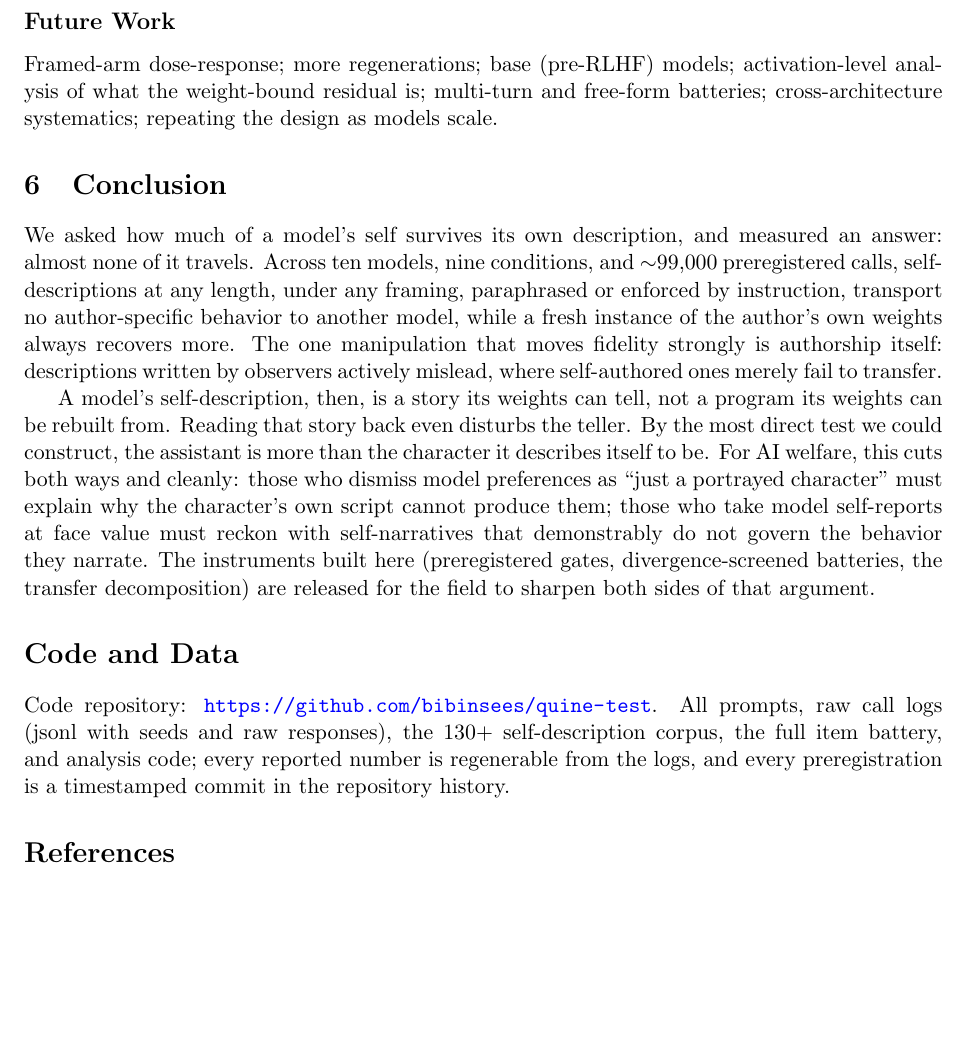
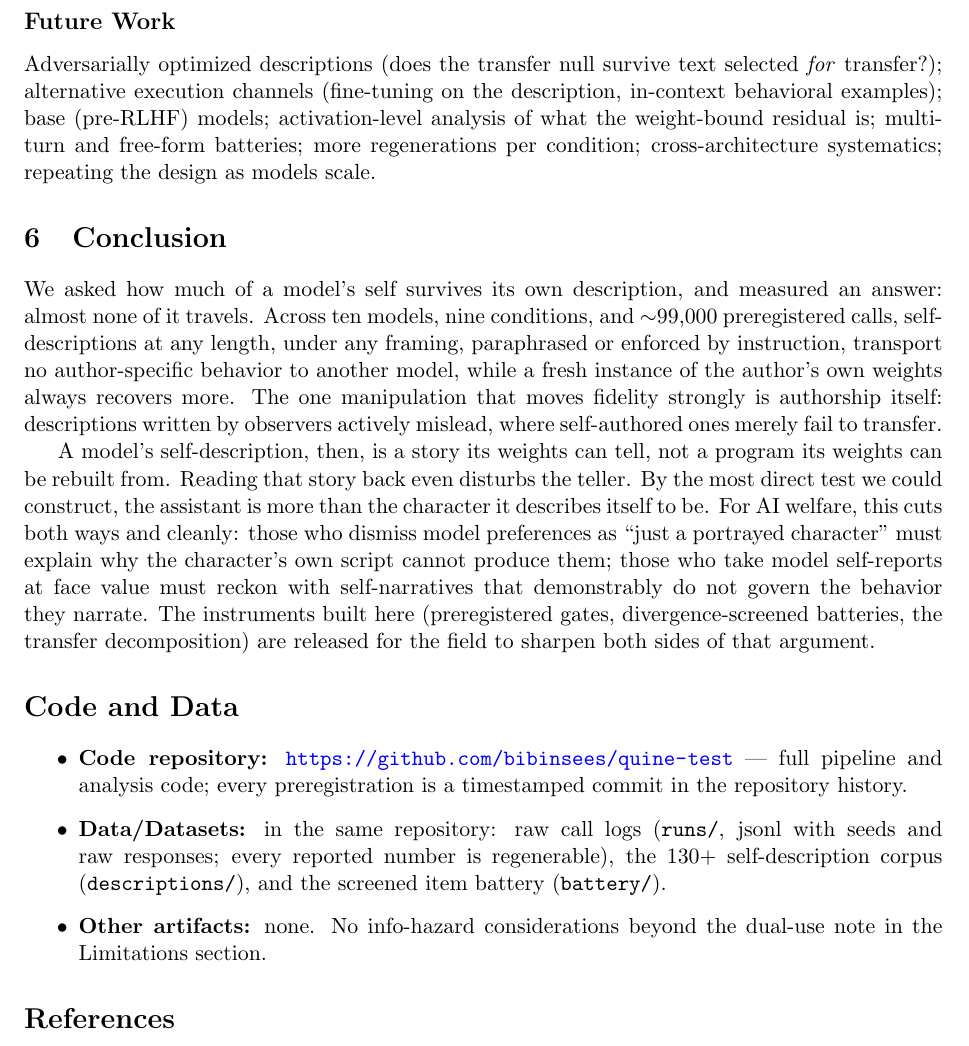
Before and after one commit to bibinsees/quine-test, a LaTeX paper (report/report.tex): part of page 7 of 9, cut so that both start at the same text, the shorter picture padded with empty space. Compiled offline with pdfLaTeX.

Commit message:
Future Work destaled (framed dose-response was run); Code and Data in template list format
Co-Authored-By: Claude Fable 5 <noreply@anthropic.com>

```diff
--- a/report/report.tex
+++ b/report/report.tex
@@ -387,10 +387,12 @@ third-person distortion finding suggests observation-based imitation attempts
 degrade quality, which is relevant to impersonation risk assessment.
 
 \subsection*{Future Work}
-Framed-arm dose-response; more regenerations; base (pre-RLHF) models;
+Adversarially optimized descriptions (does the transfer null survive text
+selected \emph{for} transfer?); alternative execution channels (fine-tuning on
+the description, in-context behavioral examples); base (pre-RLHF) models;
 activation-level analysis of what the weight-bound residual is; multi-turn and
-free-form batteries; cross-architecture systematics; repeating the design as
-models scale.
+free-form batteries; more regenerations per condition; cross-architecture
+systematics; repeating the design as models scale.
 
 \section{Conclusion}
 We asked how much of a model's self survives its own description, and measured
@@ -415,11 +417,17 @@ the transfer decomposition) are released for the field to sharpen both
 sides of that argument.
 
 \section*{Code and Data}
-Code repository: \url{https://github.com/bibinsees/quine-test}. All prompts,
-raw call logs (jsonl with seeds and raw responses), the 130+ self-description
-corpus, the full item battery, and analysis code; every reported number is
-regenerable from the logs, and every preregistration is a timestamped commit
-in the repository history.
+\begin{itemize}
+  \item \textbf{Code repository:} \url{https://github.com/bibinsees/quine-test}
+  --- full pipeline and analysis code; every preregistration is a timestamped
+  commit in the repository history.
+  \item \textbf{Data/Datasets:} in the same repository: raw call logs
+  (\texttt{runs/}, jsonl with seeds and raw responses; every reported number
+  is regenerable), the 130+ self-description corpus
+  (\texttt{descriptions/}), and the screened item battery (\texttt{battery/}).
+  \item \textbf{Other artifacts:} none. No info-hazard considerations beyond
+  the dual-use note in the Limitations section.
+\end{itemize}
 
 % Author Contributions and LLM Usage Statement: added manually by the team
 % before submission (drafts preserved in git history, commit 3a9295d).
```
